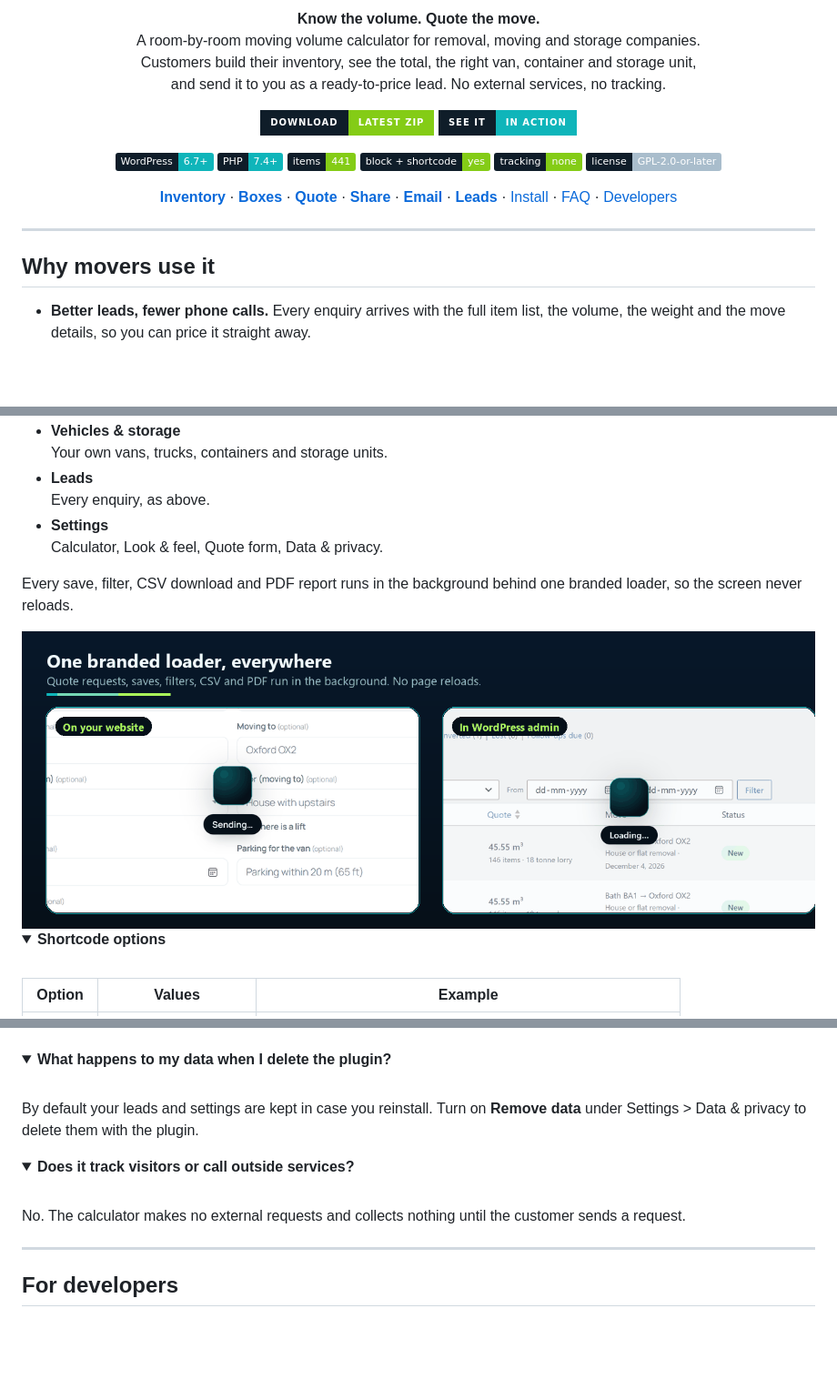
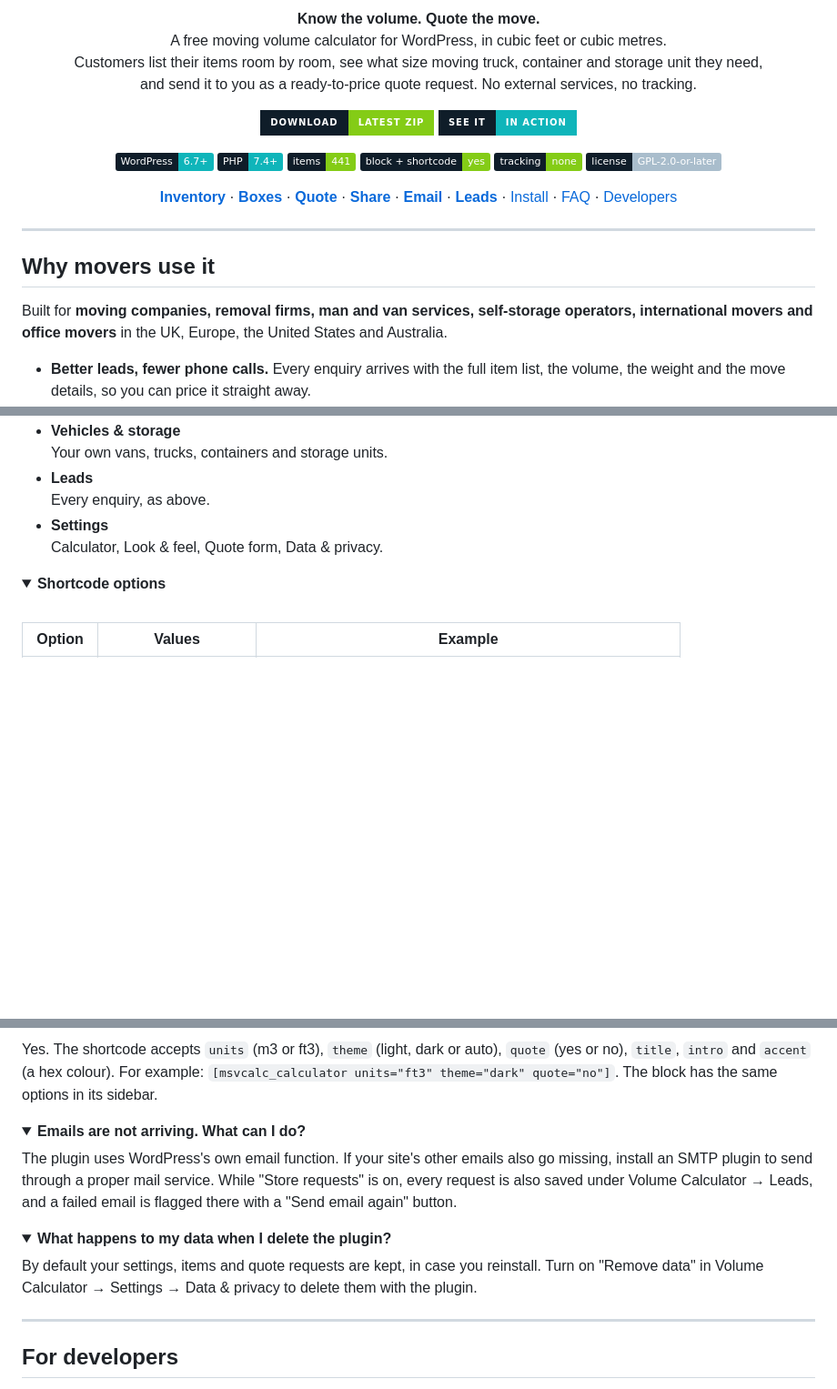
Before and after one commit to xaviermsd/boxmetric-moving-storage-volume-calculator, a Markdown page: README.md, 3 parts joined by grey strips. Shown at 91% size. Drawn GitHub-style; pictures changed too: .github/media/loader.gif (deleted); folded sections open; badges without logos; blank space fills up the shorter version.

```diff
--- a/README.md
+++ b/README.md
@@ -8,9 +8,9 @@
 
 <p align="center">
   <b>Know the volume. Quote the move.</b><br>
-  A room-by-room moving volume calculator for removal, moving and storage companies.<br>
-  Customers build their inventory, see the total, the right van, container and storage unit,<br>
-  and send it to you as a ready-to-price lead. No external services, no tracking.
+  A free moving volume calculator for WordPress, in cubic feet or cubic metres.<br>
+  Customers list their items room by room, see what size moving truck, container and storage unit they need,<br>
+  and send it to you as a ready-to-price quote request. No external services, no tracking.
 </p>
 
 <p align="center">
@@ -42,6 +42,8 @@
 ---
 
 ## Why movers use it
+
+Built for **moving companies, removal firms, man and van services, self-storage operators, international movers and office movers** in the UK, Europe, the United States and Australia.
 
 - **Better leads, fewer phone calls.** Every enquiry arrives with the full item list, the volume, the weight and the move details, so you can price it straight away.
 - **Fewer surprises on moving day.** Customers are reminded about the rooms they skipped, the most common reason estimates come out too small.
@@ -228,10 +230,6 @@ Then add the **Volume Calculator** block to a page, or paste the shortcode:
 - **Leads**<br>Every enquiry, as above.
 - **Settings**<br>Calculator, Look & feel, Quote form, Data & privacy.
 
-Every save, filter, CSV download and PDF report runs in the background behind one branded loader, so the screen never reloads.
-
-<img src=".github/media/loader.gif" alt="The branded loader: the logo cube draws itself and glows while a quote is sent on the website and while a lead filter loads in WordPress admin" width="100%">
-
 <details>
 <summary><b>Shortcode options</b></summary>
 <br>
@@ -283,16 +349,19 @@ Yes. Every room, item, volume, icon and Quick Start can be changed under Rooms &
+Yes. The shortcode accepts `units` (m3 or ft3), `theme` (light, dark or auto), `quote` (yes or no), `title`, `intro` and `accent` (a hex colour). For example: `[msvcalc_calculator units="ft3" theme="dark" quote="no"]`. The block has the same options in its sidebar.
+
+</details>
+
+<details>
+<summary><b>Emails are not arriving. What can I do?</b></summary>
+
+The plugin uses WordPress's own email function. If your site's other emails also go missing, install an SMTP plugin to send through a proper mail service. While "Store requests" is on, every request is also saved under Volume Calculator → Leads, and a failed email is flagged there with a "Send email again" button.
+
 </details>
 
 <details>
 <summary><b>What happens to my data when I delete the plugin?</b></summary>
-<br>
-By default your leads and settings are kept in case you reinstall. Turn on <b>Remove data</b> under
-Settings > Data & privacy to delete them with the plugin.
-</details>
 
-<details>
-<summary><b>Does it track visitors or call outside services?</b></summary>
-<br>
-No. The calculator makes no external requests and collects nothing until the customer sends a request.
+By default your settings, items and quote requests are kept, in case you reinstall. Turn on "Remove data" in Volume Calculator → Settings → Data & privacy to delete them with the plugin.
+
 </details>
 
 ---
```
Also changed, not shown: other parts of README.md (+85 -17 lines), CHANGELOG.md (+1 -1 lines), .github/social-preview.png (added), 6 other files.
